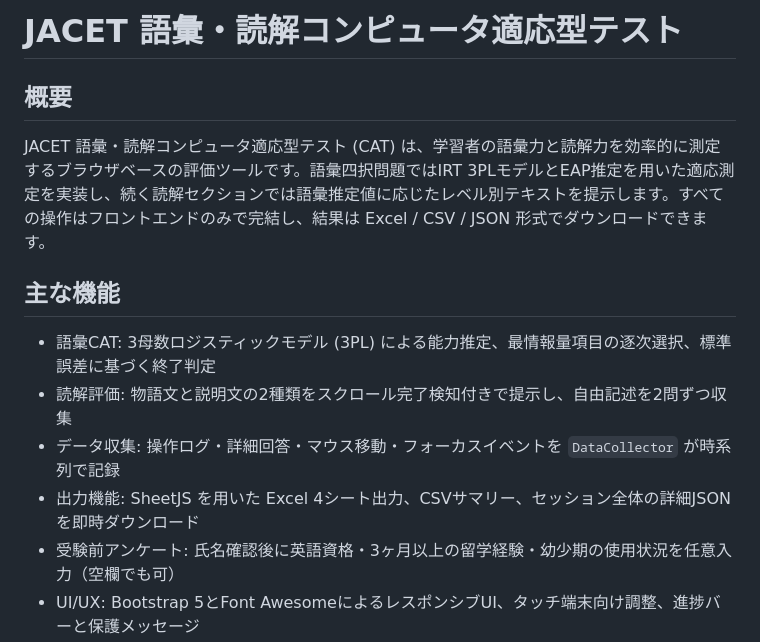
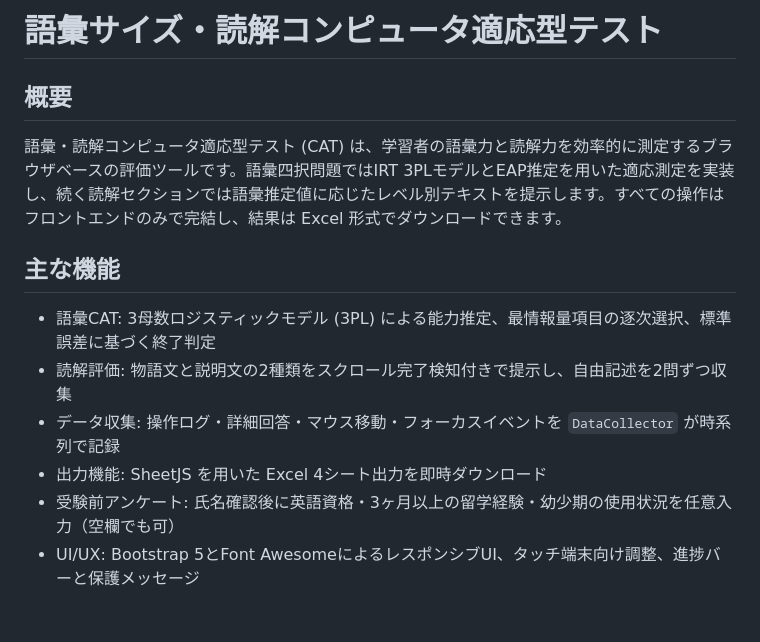
Before and after one commit to Ryuya-dot-com/Reading_Computer_Test, a Markdown page: README.md, the part around the change. Drawn GitHub-style; blank space fills up the shorter version.

Commit message:
Update README for project name and output formats

```diff
--- a/README.md
+++ b/README.md
@@ -1,13 +1,13 @@
-# JACET 語彙・読解コンピュータ適応型テスト
+# 語彙サイズ・読解コンピュータ適応型テスト
 
 ## 概要
-JACET 語彙・読解コンピュータ適応型テスト (CAT) は、学習者の語彙力と読解力を効率的に測定するブラウザベースの評価ツールです。語彙四択問題ではIRT 3PLモデルとEAP推定を用いた適応測定を実装し、続く読解セクションでは語彙推定値に応じたレベル別テキストを提示します。すべての操作はフロントエンドのみで完結し、結果は Excel / CSV / JSON 形式でダウンロードできます。
+語彙・読解コンピュータ適応型テスト (CAT) は、学習者の語彙力と読解力を効率的に測定するブラウザベースの評価ツールです。語彙四択問題ではIRT 3PLモデルとEAP推定を用いた適応測定を実装し、続く読解セクションでは語彙推定値に応じたレベル別テキストを提示します。すべての操作はフロントエンドのみで完結し、結果は Excel 形式でダウンロードできます。
 
 ## 主な機能
 - 語彙CAT: 3母数ロジスティックモデル (3PL) による能力推定、最情報量項目の逐次選択、標準誤差に基づく終了判定
 - 読解評価: 物語文と説明文の2種類をスクロール完了検知付きで提示し、自由記述を2問ずつ収集
 - データ収集: 操作ログ・詳細回答・マウス移動・フォーカスイベントを `DataCollector` が時系列で記録
-- 出力機能: SheetJS を用いた Excel 4シート出力、CSVサマリー、セッション全体の詳細JSONを即時ダウンロード
+- 出力機能: SheetJS を用いた Excel 4シート出力を即時ダウンロード
 - 受験前アンケート: 氏名確認後に英語資格・3ヶ月以上の留学経験・幼少期の使用状況を任意入力（空欄でも可）
 - UI/UX: Bootstrap 5とFont AwesomeによるレスポンシブUI、タッチ端末向け調整、進捗バーと保護メッセージ
 
```
